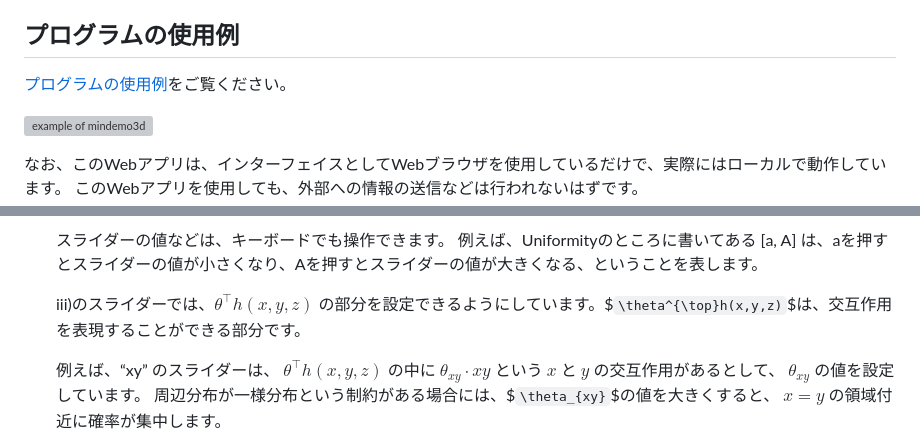
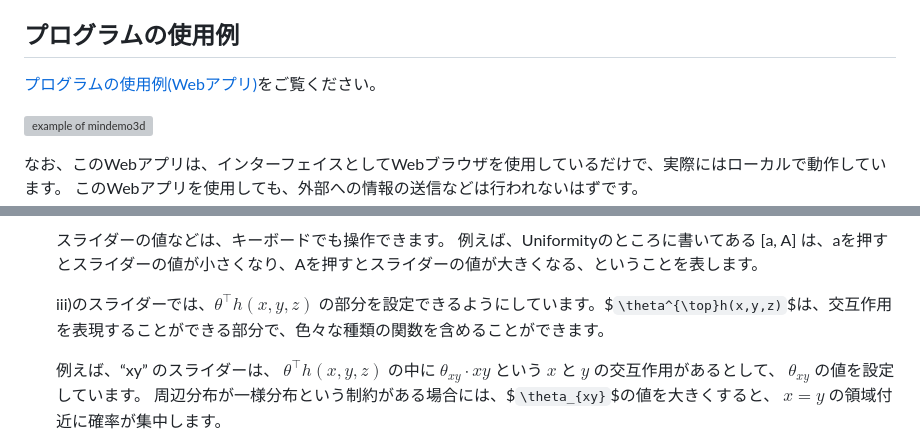
Before and after one commit to tanaken-basis/mindemo3d, a Markdown page: README.jp.md, 2 parts joined by grey strips. GitHub-like rendering; grey boxes are pictures that could not be loaded.

```diff
--- a/README.jp.md
+++ b/README.jp.md
@@ -9,7 +9,7 @@
 
 ## プログラムの使用例
 
-[プログラムの使用例](https://tanaken-basis.github.io/mindemo3d/)をご覧ください。
+[プログラムの使用例(Webアプリ)](https://tanaken-basis.github.io/mindemo3d/)をご覧ください。
 
 [![example of mindemo3d](img/mindemo3d_example.gif)](https://tanaken-basis.github.io/mindemo3d/)
 
@@ -61,7 +61,7 @@ Webアプリは、以下の画像のように、確率関数を描画する部
   スライダーの値などは、キーボードでも操作できます。
   例えば、Uniformityのところに書いてある [a, A] は、aを押すとスライダーの値が小さくなり、Aを押すとスライダーの値が大きくなる、ということを表します。
 
-  iii)のスライダーでは、$`\theta^{\top}h(x,y,z)`$ の部分を設定できるようにしています。$`\theta^{\top}h(x,y,z)`$は、交互作用を表現することができる部分です。
+  iii)のスライダーでは、$`\theta^{\top}h(x,y,z)`$ の部分を設定できるようにしています。$`\theta^{\top}h(x,y,z)`$は、交互作用を表現することができる部分で、色々な種類の関数を含めることができます。
 
   例えば、“xy” のスライダーは、 $`\theta^{\top}h(x,y,z)`$ の中に $`\theta_{xy} \cdot x y`$ という $`x`$ と $`y`$ の交互作用があるとして、 $`\theta_{xy}`$ の値を設定しています。
   周辺分布が一様分布という制約がある場合には、$`\theta_{xy}`$の値を大きくすると、 $`x=y`$ の領域付近に確率が集中します。
```
Also changed, not shown: README.en.md (+2 -1 lines), README.md (+2 -2 lines).
